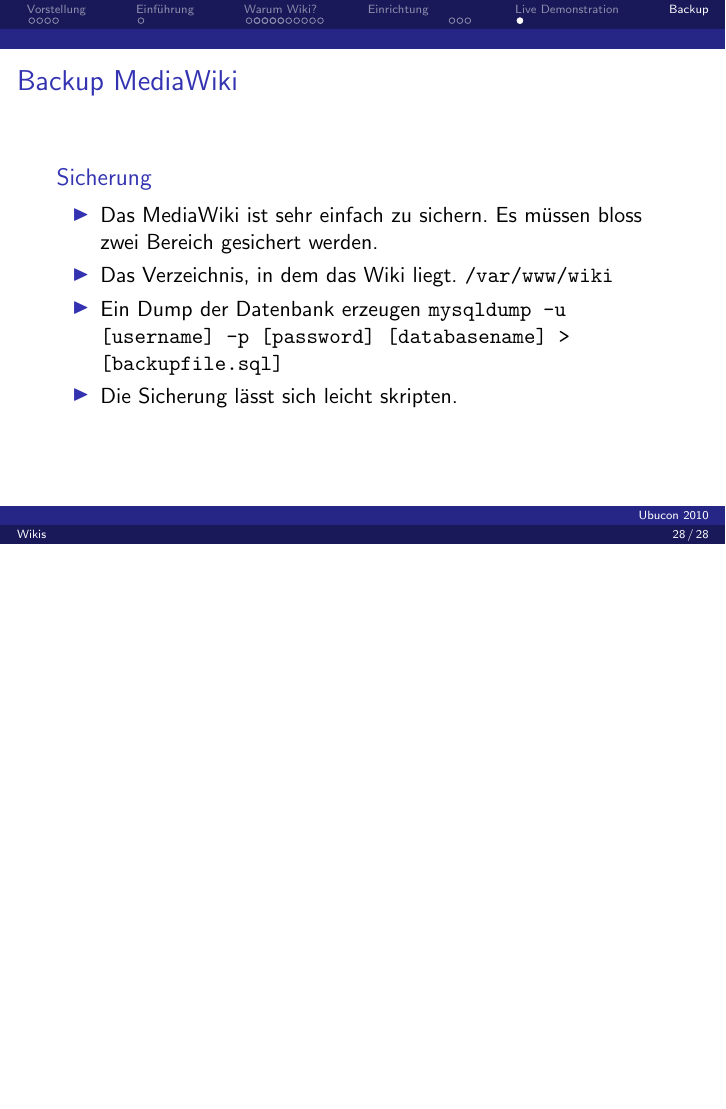
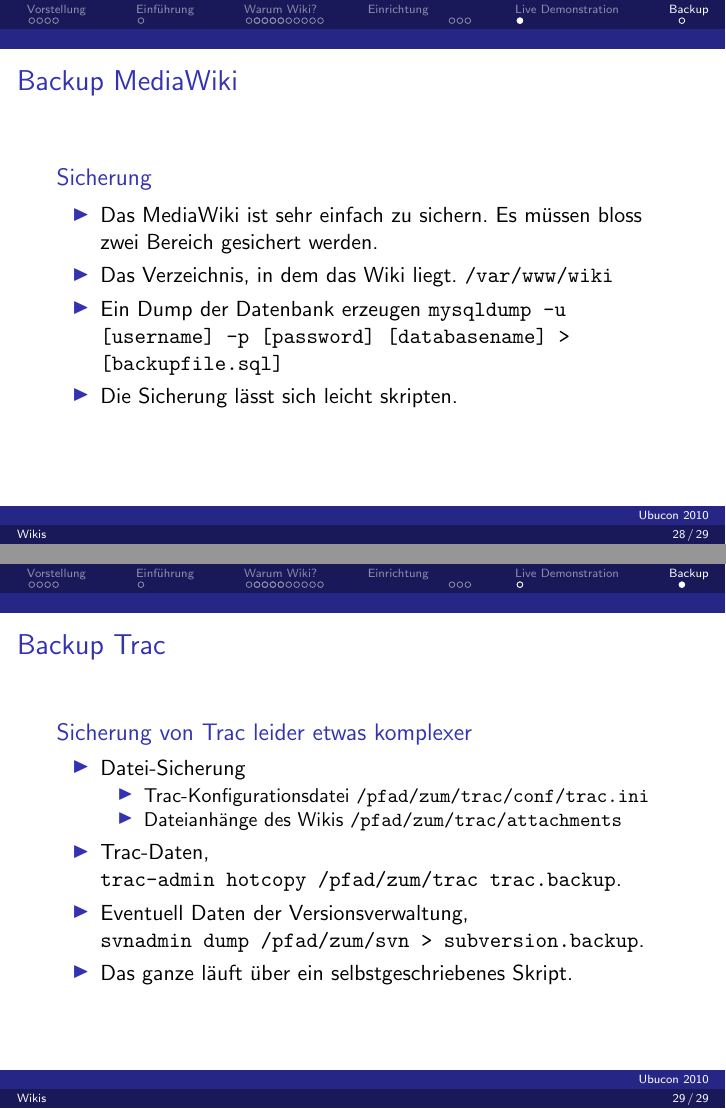
Before and after one commit to deimhart/deimhart, LaTeX slides (ubcde10/wikis.tex, which reads ubcde10/backup-trac.tex): page 96 of 96 before the commit and pages 96 and 100 of 100 after it, the two joined at a grey line, the shorter picture padded with empty space. Compiled offline with pdfLaTeX.

Commit message:
Backup Trac

```diff
--- a/ubcde10/backup-trac.tex
+++ b/ubcde10/backup-trac.tex
@@ -1 +1,17 @@
 % Backup Trac
+
+\frame{\frametitle{Backup Trac}
+\begin{block}{Sicherung von Trac leider etwas komplexer}
+\begin{itemize}
+        \item Datei-Sicherung
+	\begin{itemize}
+		\item Trac-Konfigurationsdatei \texttt{/pfad/zum/trac/conf/trac.ini}
+		\item Dateianhänge des Wikis \texttt{/pfad/zum/trac/attachments}
+	\end{itemize} \pause
+        \item Trac-Daten, \\ \texttt{trac-admin hotcopy /pfad/zum/trac trac.backup}. \pause
+        \item Eventuell Daten der Versionsverwaltung, \\ \texttt{svnadmin dump /pfad/zum/svn > subversion.backup}. \pause
+        \item Das ganze läuft über ein selbstgeschriebenes Skript.
+\end{itemize}
+\end{block}
+
+}
```
Also changed, not shown: ubcde10/wikis.pdf, 1 other file.
